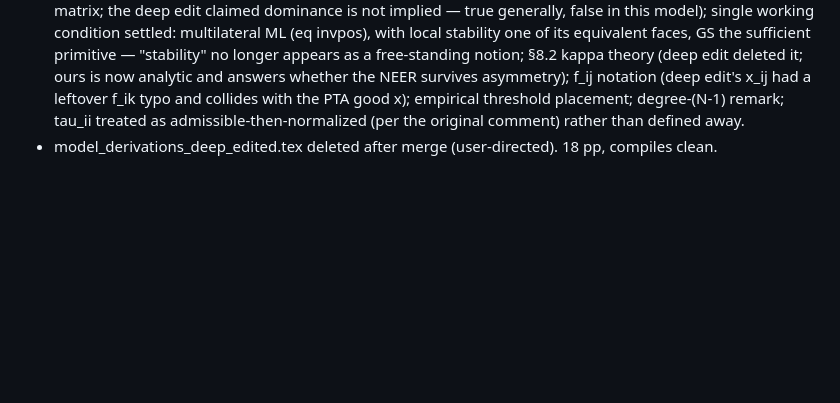
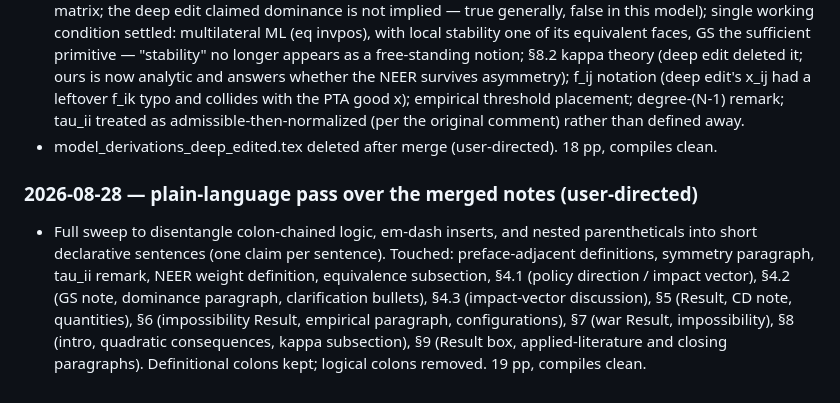
Before and after one commit to jasonzhixinglu/tariff-exchange-rates, a Markdown page: REVISION_CHANGES.md, the part around the change. Rendered like a GitHub page; blank space fills up the shorter version.

Commit message:
docs: log plain-language pass in REVISION_CHANGES
Co-Authored-By: Claude Fable 5 <noreply@anthropic.com>

```diff
--- a/REVISION_CHANGES.md
+++ b/REVISION_CHANGES.md
@@ -295,3 +295,7 @@ Full editorial pass over all revision (blue) text, at the user's request, to pla
 - Adopted from the deep edit: narrative preface; tighter symmetry paragraph (CD fixes elasticity not weight); closure phrasing; the G-matrix formalization (G maps any tariff pattern to trade-balance disturbances; F = Ga, ONE sign convention J dnu = -F dtau throughout — the deep edit's dual-convention disclaimer dropped); §4.2 lead-in; "two ingredients" paragraph after the N=2 result (denominator = mechanism, numerator = incidence); §5.3 retitled "Connection to the textbook Marshall–Lerner condition"; §6.1 diversion intuition; §6.4 magnitude-vs-distribution sentence; §7 Result closers ("distribution not aggregate", "precise sense in which the conventional result survives"); §8 reweighting interpretation; §9.4 rebuilt on the deep edit's narrative spine ("Why the canonical PTA result is sharper": three-forces paragraphs, canonical-removals paragraph) with our restriction table, three readings, boxed subspace Result, literature mapping, and applied/GTAP division-of-labor retained.
 - Kept over the deep edit (with reasons): §4.2 derivation (identities + GS => derived diagonal dominance => M-matrix; the deep edit claimed dominance is not implied — true generally, false in this model); single working condition settled: multilateral ML (eq invpos), with local stability one of its equivalent faces, GS the sufficient primitive — "stability" no longer appears as a free-standing notion; §8.2 kappa theory (deep edit deleted it; ours is now analytic and answers whether the NEER survives asymmetry); f_ij notation (deep edit's x_ij had a leftover f_ik typo and collides with the PTA good x); empirical threshold placement; degree-(N-1) remark; tau_ii treated as admissible-then-normalized (per the original comment) rather than defined away.
 - model_derivations_deep_edited.tex deleted after merge (user-directed). 18 pp, compiles clean.
+
+### 2026-08-28 — plain-language pass over the merged notes (user-directed)
+
+- Full sweep to disentangle colon-chained logic, em-dash inserts, and nested parentheticals into short declarative sentences (one claim per sentence). Touched: preface-adjacent definitions, symmetry paragraph, tau_ii remark, NEER weight definition, equivalence subsection, §4.1 (policy direction / impact vector), §4.2 (GS note, dominance paragraph, clarification bullets), §4.3 (impact-vector discussion), §5 (Result, CD note, quantities), §6 (impossibility Result, empirical paragraph, configurations), §7 (war Result, impossibility), §8 (intro, quadratic consequences, kappa subsection), §9 (Result box, applied-literature and closing paragraphs). Definitional colons kept; logical colons removed. 19 pp, compiles clean.
```
